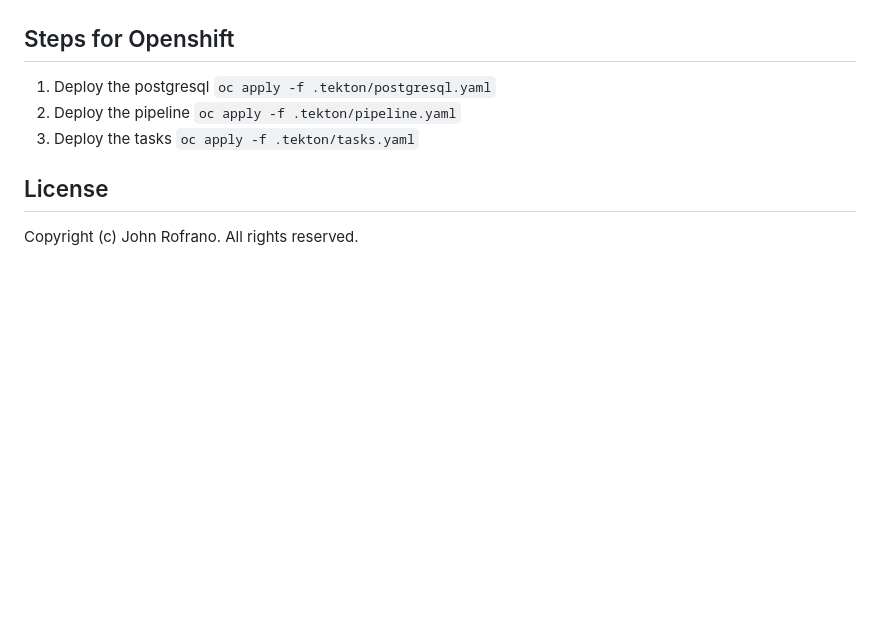
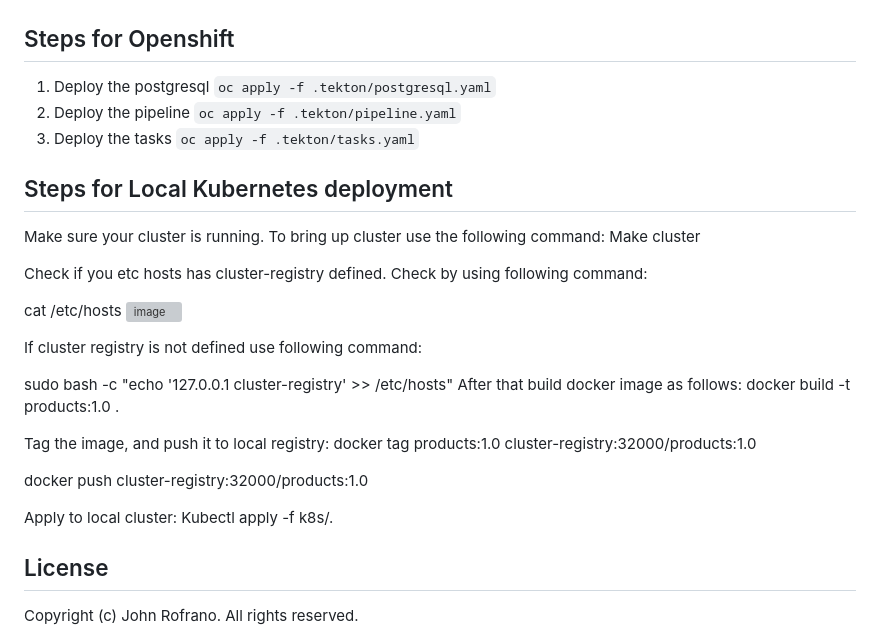
Before and after one commit to CSCI-GA-2820-FA23-003/products, a Markdown page: README.md, the part around the change. Drawn GitHub-style; blank space fills up the shorter version; grey boxes are pictures that could not be loaded.

```diff
--- a/README.md
+++ b/README.md
@@ -103,6 +103,32 @@ You should be able to reach the service at: http://localhost:8000. The port that
 3. Deploy the tasks
     `oc apply -f .tekton/tasks.yaml`
 
+## Steps for Local Kubernetes deployment
+Make sure your cluster is running. To bring up cluster use the following command:
+Make cluster
+
+Check if you etc hosts has cluster-registry defined. Check by using following command:
+
+cat /etc/hosts
+![image](https://github.com/CSCI-GA-2820-FA23-003/products/assets/81439372/3b0ae461-4463-4220-9427-2cfa7e55f7c4)
+
+If cluster registry is not defined use following command:
+
+sudo bash -c "echo '127.0.0.1    cluster-registry' >> /etc/hosts"
+After that build docker image as follows:
+docker build -t products:1.0 .
+
+Tag the image, and push it to local registry:
+docker tag products:1.0 cluster-registry:32000/products:1.0
+
+docker push cluster-registry:32000/products:1.0
+
+Apply to local cluster:
+Kubectl apply -f k8s/.
+
+
+
+
 ## License
 
 Copyright (c) John Rofrano. All rights reserved.
```
